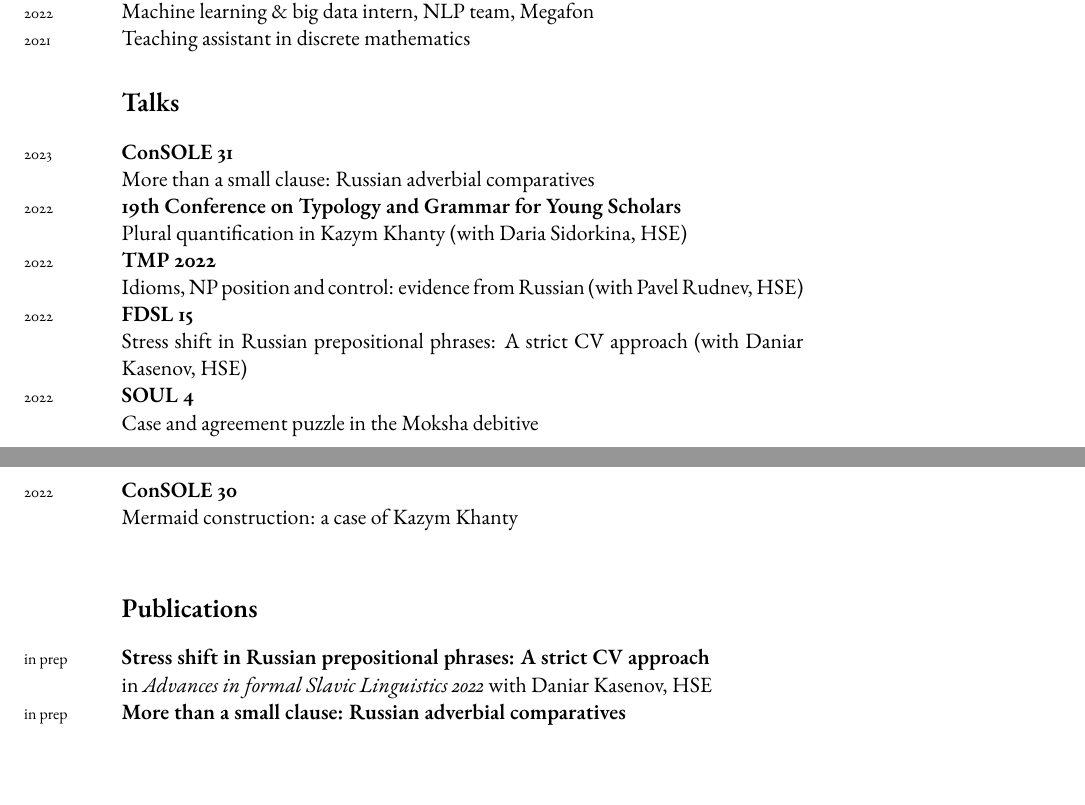
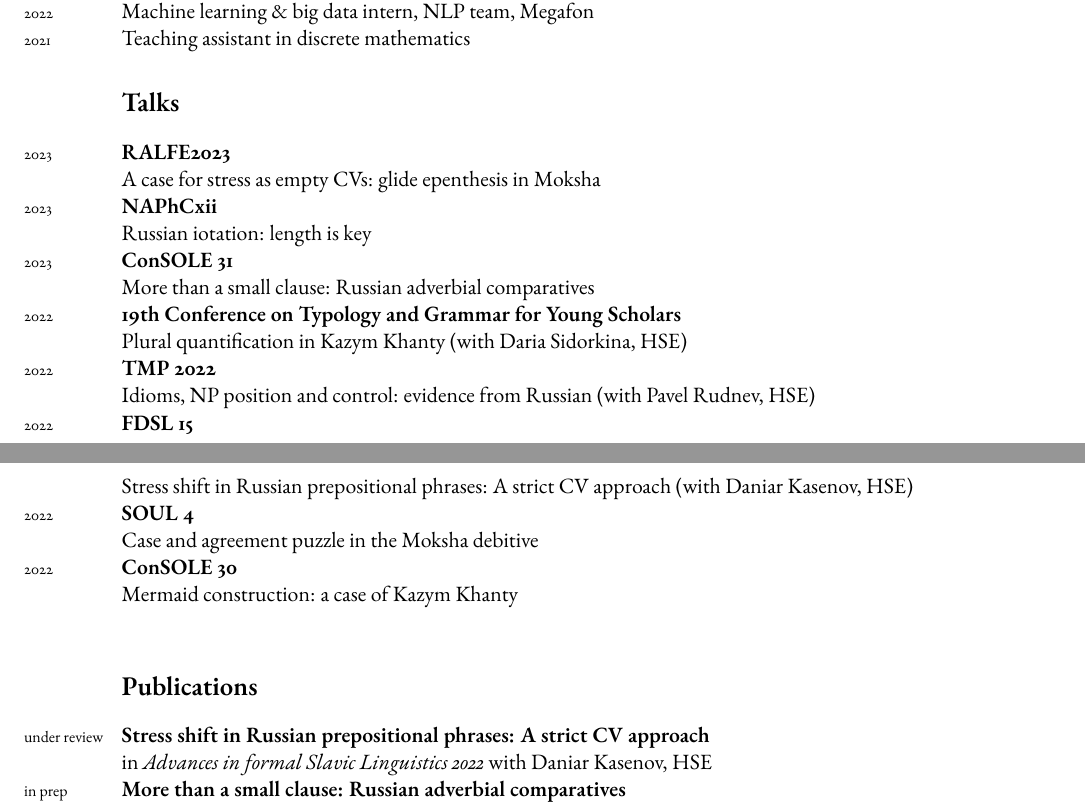
Before and after one commit to thddbptnsndshs/curriculae-vitae, a LaTeX document (ENG_academic.tex): two parts of pages 1 and 2 of 2, joined at a grey line, cut so that both start at the same text, the shorter picture padded with empty space. The pictures show the PDF file ENG_academic.pdf that the author committed with the source.

Commit message:
update academic

```diff
--- a/ENG_academic.tex
+++ b/ENG_academic.tex
@@ -89,6 +89,8 @@ Born in 2002\\
 
 \section*{Talks}
 
+\years{2023} \textbf{RALFE2023}\\ A case for stress as empty CVs: glide epenthesis in Moksha\\
+\years{2023} \textbf{NAPhCxii}\\ Russian iotation: length is key\\
 \years{2023} \textbf{ConSOLE 31}\\ More than a small clause: Russian adverbial comparatives\\
 \years{2022} \textbf{19th Conference on Typology and Grammar for Young Scholars}\\ Plural quantification in Kazym Khanty (with Daria Sidorkina, HSE)\\
 \years{2022} \textbf{TMP 2022} \\Idioms, NP position and control: evidence from Russian (with Pavel Rudnev, HSE)\\
@@ -97,7 +99,7 @@ Born in 2002\\
 \years{2022} \textbf{ConSOLE 30}\\ Mermaid construction: a case of Kazym Khanty\\
 
 \section*{Publications}
-\years{in prep} \textbf{Stress shift in Russian prepositional phrases: A strict CV approach} \\ in \emph{Advances in formal Slavic Linguistics 2022} with Daniar Kasenov, HSE\\
+\years{under review} \textbf{Stress shift in Russian prepositional phrases: A strict CV approach} \\ in \emph{Advances in formal Slavic Linguistics 2022} with Daniar Kasenov, HSE\\
 \years{in prep} \textbf{More than a small clause: Russian adverbial comparatives} \\ in \emph{Proceedings of ConSOLE XXXI}\\
 \years{in print} \textbf{Case and agreement puzzle in the Moksha debitive} \\ in \emph{Journal of Uralic Linguistics}\\
 \years{2022} \textbf{Mermaid construction: a case of Kazym Khanty}\\ in \emph{Proceedings of ConSOLE XXX, P. 89--101}\\
```
Also changed, not shown: ENG_academic.pdf.
